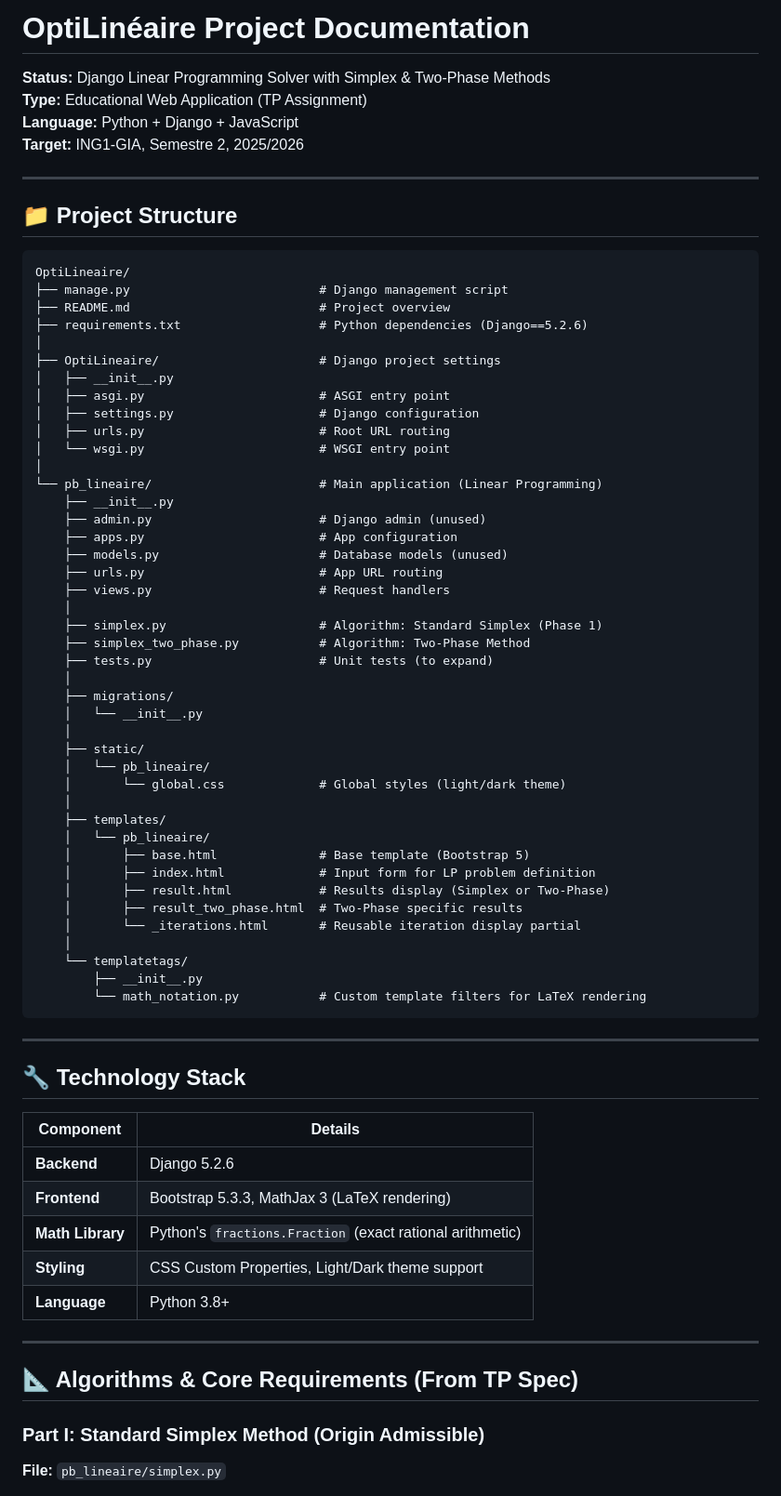
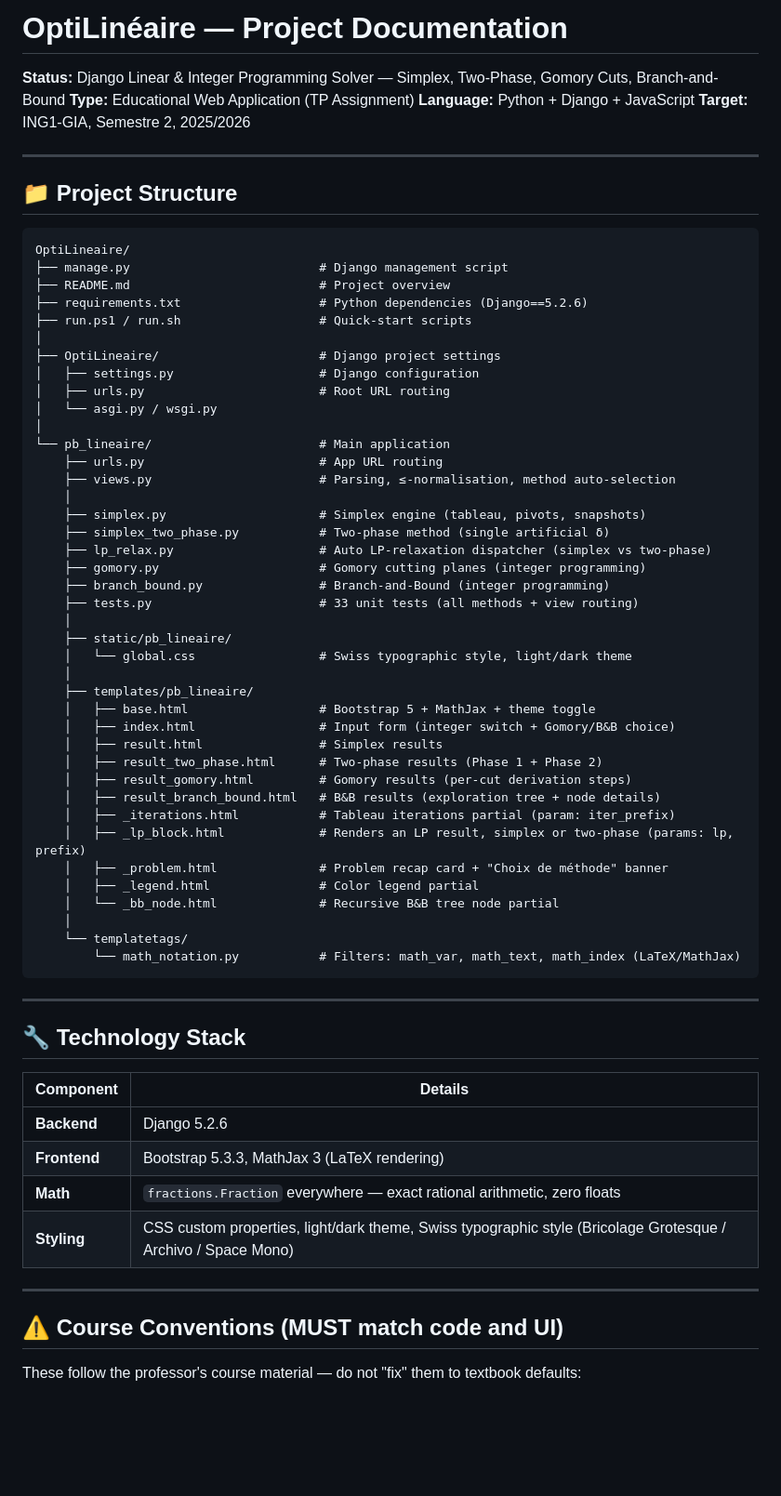
Before and after one commit to Samito-05/OptiLineaire, a Markdown page: agents.md, the part around one of its changes. Shown at 93% size. Rendered like a GitHub page; blank space fills up the shorter version.

````diff
--- a/agents.md
+++ b/agents.md
@@ -1,6 +1,6 @@
-# OptiLinéaire Project Documentation
+# OptiLinéaire — Project Documentation
 
-**Status:** Django Linear Programming Solver with Simplex & Two-Phase Methods
+**Status:** Django Linear & Integer Programming Solver — Simplex, Two-Phase, Gomory Cuts, Branch-and-Bound
 **Type:** Educational Web Application (TP Assignment)
 **Language:** Python + Django + JavaScript
 **Target:** ING1-GIA, Semestre 2, 2025/2026
@@ -14,44 +14,42 @@ OptiLineaire/
 ├── manage.py                          # Django management script
 ├── README.md                          # Project overview
 ├── requirements.txt                   # Python dependencies (Django==5.2.6)
+├── run.ps1 / run.sh                   # Quick-start scripts
 │
 ├── OptiLineaire/                      # Django project settings
-│   ├── __init__.py
-│   ├── asgi.py                        # ASGI entry point
 │   ├── settings.py                    # Django configuration
 │   ├── urls.py                        # Root URL routing
-│   └── wsgi.py                        # WSGI entry point
+│   └── asgi.py / wsgi.py
 │
-└── pb_lineaire/                       # Main application (Linear Programming)
-    ├── __init__.py
-    ├── admin.py                       # Django admin (unused)
-    ├── apps.py                        # App configuration
-    ├── models.py                      # Database models (unused)
+└── pb_lineaire/                       # Main application
     ├── urls.py                        # App URL routing
-    ├── views.py                       # Request handlers
+    ├── views.py                       # Parsing, ≤-normalisation, method auto-selection
     │
-    ├── simplex.py                     # Algorithm: Standard Simplex (Phase 1)
-    ├── simplex_two_phase.py           # Algorithm: Two-Phase Method
-    ├── tests.py                       # Unit tests (to expand)
+    ├── simplex.py                     # Simplex engine (tableau, pivots, snapshots)
+    ├── simplex_two_phase.py           # Two-phase method (single artificial δ)
+    ├── lp_relax.py                    # Auto LP-relaxation dispatcher (simplex vs two-phase)
+    ├── gomory.py                      # Gomory cutting planes (integer programming)
+    ├── branch_bound.py                # Branch-and-Bound (integer programming)
+    ├── tests.py                       # 33 unit tests (all methods + view routing)
     │
-    ├── migrations/
-    │   └── __init__.py
+    ├── static/pb_lineaire/
+    │   └── global.css                 # Swiss typographic style, light/dark theme
     │
-    ├── static/
-    │   └── pb_lineaire/
-    │       └── global.css             # Global styles (light/dark theme)
-    │
-    ├── templates/
-    │   └── pb_lineaire/
-    │       ├── base.html              # Base template (Bootstrap 5)
-    │       ├── index.html             # Input form for LP problem definition
-    │       ├── result.html            # Results display (Simplex or Two-Phase)
-    │       ├── result_two_phase.html  # Two-Phase specific results
-    │       └── _iterations.html       # Reusable iteration display partial
+    ├── templates/pb_lineaire/
+    │   ├── base.html                  # Bootstrap 5 + MathJax + theme toggle
+    │   ├── index.html                 # Input form (integer switch + Gomory/B&B choice)
+    │   ├── result.html                # Simplex results
+    │   ├── result_two_phase.html      # Two-phase results (Phase 1 + Phase 2)
+    │   ├── result_gomory.html         # Gomory results (per-cut derivation steps)
+    │   ├── result_branch_bound.html   # B&B results (exploration tree + node details)
+    │   ├── _iterations.html           # Tableau iterations partial (param: iter_prefix)
+    │   ├── _lp_block.html             # Renders an LP result, simplex or two-phase (params: lp, prefix)
+    │   ├── _problem.html              # Problem recap card + "Choix de méthode" banner
+    │   ├── _legend.html               # Color legend partial
+    │   └── _bb_node.html              # Recursive B&B tree node partial
     │
     └── templatetags/
-        ├── __init__.py
-        └── math_notation.py           # Custom template filters for LaTeX rendering
+        └── math_notation.py           # Filters: math_var, math_text, math_index (LaTeX/MathJax)
 ```
 
 ---
@@ -62,14 +60,12 @@ OptiLineaire/
 |-----------|---------|
 | **Backend** | Django 5.2.6 |
 | **Frontend** | Bootstrap 5.3.3, MathJax 3 (LaTeX rendering) |
-| **Math Library** | Python's `fractions.Fraction` (exact rational arithmetic) |
-| **Styling** | CSS Custom Properties, Light/Dark theme support |
-| **Language** | Python 3.8+ |
+| **Math** | `fractions.Fraction` everywhere — exact rational arithmetic, zero floats |
+| **Styling** | CSS custom properties, light/dark theme, Swiss typographic style (Bricolage Grotesque / Archivo / Space Mono) |
 
 ---
 
-## 📐 Algorithms & Core Requirements (From TP Spec)
+## ⚠️ Course Conventions (MUST match code and UI)
 
-### Part I: Standard Simplex Method (Origin Admissible)
-**File:** `pb_lineaire/simplex.py`
+These follow the professor's course material — do not "fix" them to textbook defaults:
 
````
Also changed, not shown: other parts of agents.md (+80 -419 lines).
